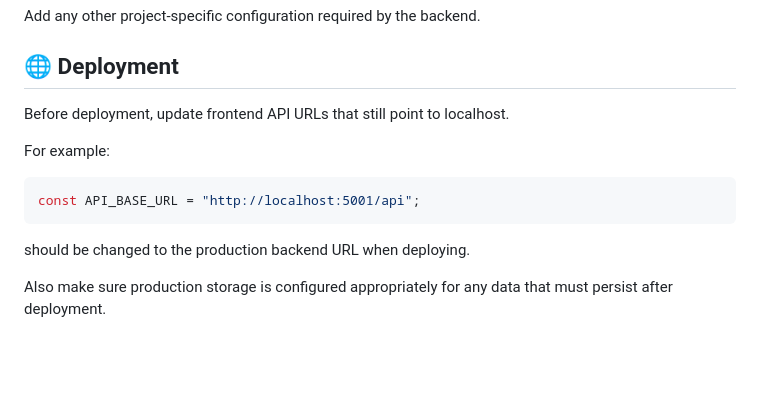
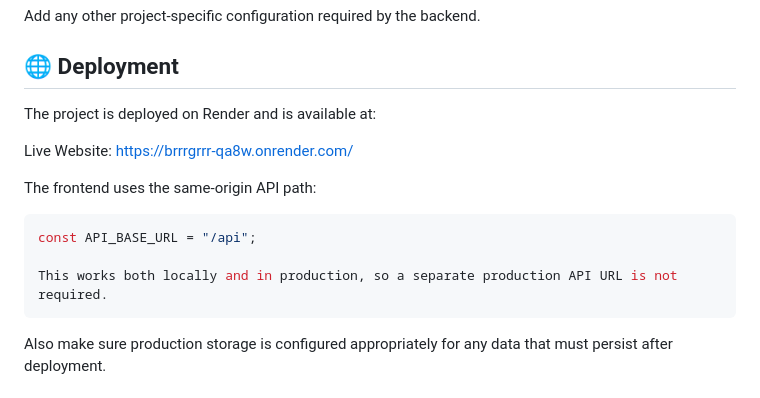
Before and after one commit to Harshita123Gogia/BrrrGrrr, a Markdown page: README.md, the part around the change. GitHub-like rendering; blank space fills up the shorter version.

Commit message:
Add live deployment link to README

````diff
--- a/README.md
+++ b/README.md
@@ -240,15 +240,17 @@ Add any other project-specific configuration required by the backend.
 
 ## 🌐 Deployment
 
-Before deployment, update frontend API URLs that still point to localhost.
+The project is deployed on Render and is available at:
 
-For example:
+Live Website: https://brrrgrrr-qa8w.onrender.com/
+
+The frontend uses the same-origin API path:
 
 ```javascript
-const API_BASE_URL = "http://localhost:5001/api";
+const API_BASE_URL = "/api";
+
+This works both locally and in production, so a separate production API URL is not required.
 ```
-
-should be changed to the production backend URL when deploying.
 
 Also make sure production storage is configured appropriately for any data that must persist after deployment.
 
````
